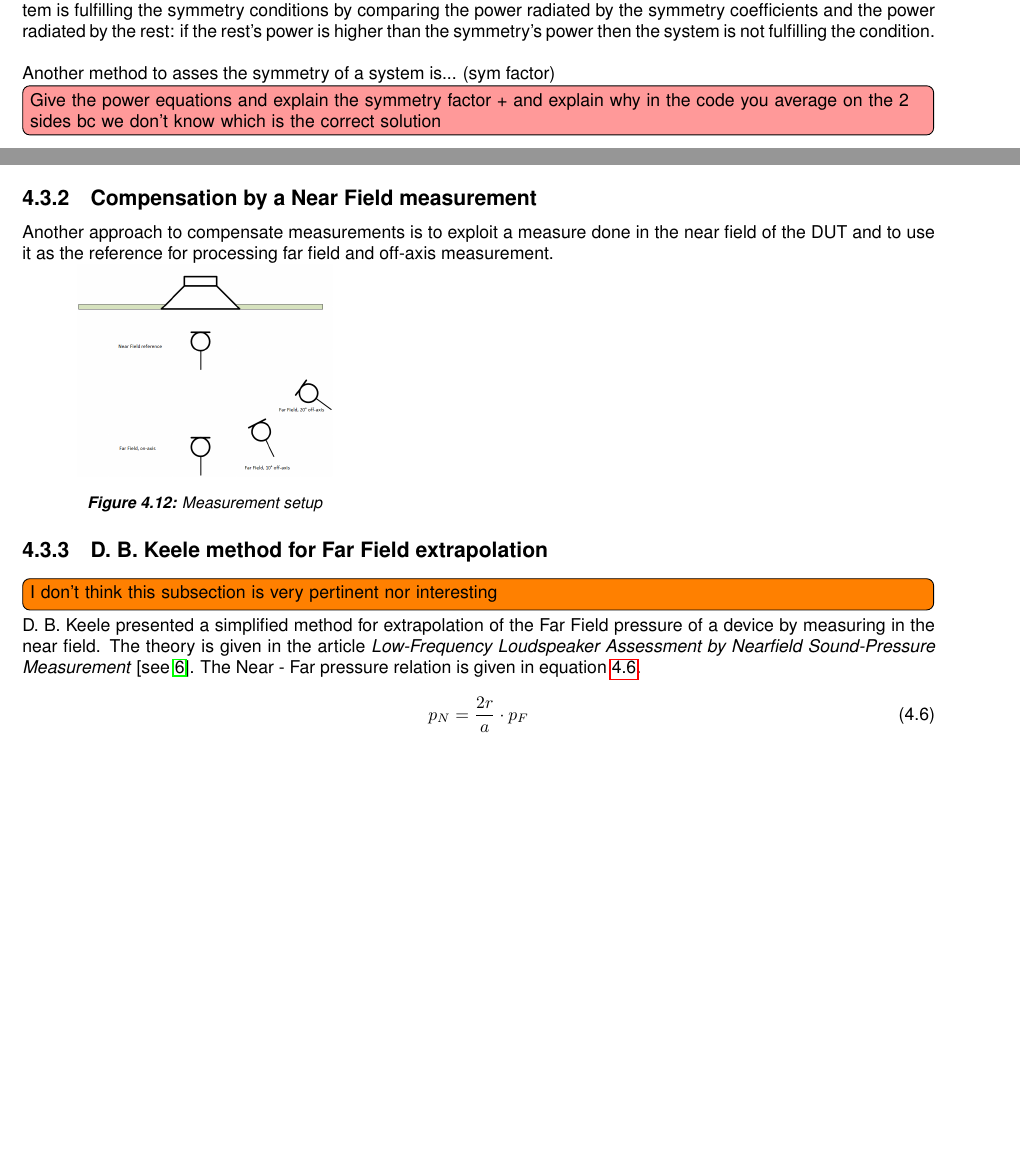
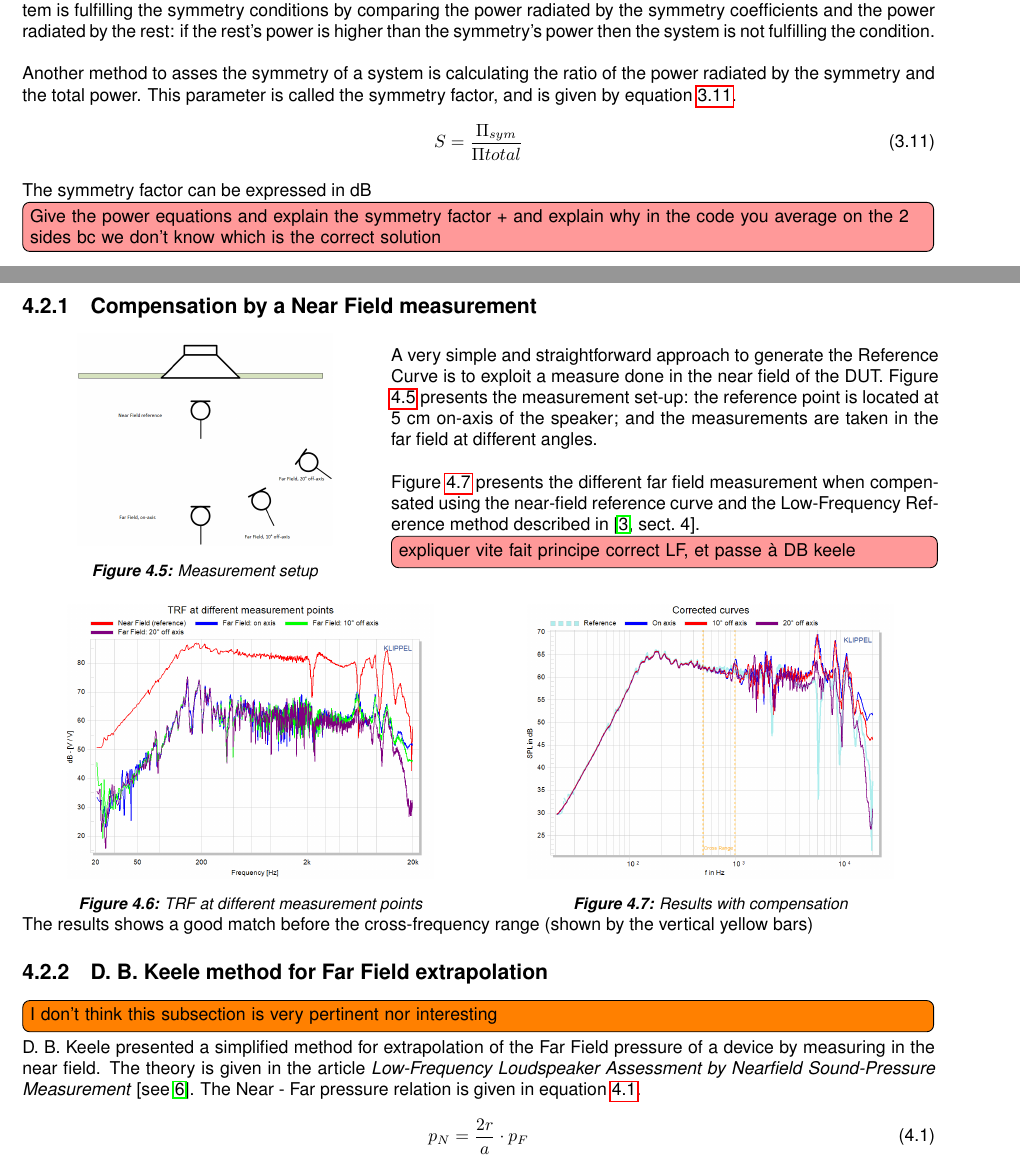
Before and after one commit to starpum/Master-Thesis, a LaTeX thesis (main.tex): two parts of pages 19 and 28 of 45 before the commit and two parts of pages 19 and 25 of 46 after it, joined at a grey line, cut so that both start at the same text, the shorter picture padded with empty space. Compiled offline with pdfLaTeX.

Commit message:
18/06 home

```diff
--- a/main.tex
+++ b/main.tex
@@ -817,8 +817,15 @@ From the coefficients matrices the radiated power is calculated by using equatio
 
 Now that the coefficient matrix is known, the rest matrix is calculated by subtracting the symmetry coefficients matrix to the total coefficients matrix: $C_{rest} = C_{total} - C_{symmetry}$. The rest matrix allows to characterize how much the system is fulfilling the symmetry conditions by comparing the power radiated by the symmetry coefficients and the power radiated by the rest: if the rest's power is higher than the symmetry's power then the system is not fulfilling the condition.\\
 
-Another method to asses the symmetry of a system is... (sym factor)
-
+Another method to asses the symmetry of a system is calculating the ratio of the power radiated by the symmetry and the total power. This parameter is called the symmetry factor, and is given by equation \ref{eq:symfqct}.
+
+\begin{equation}
+	S = \frac{\Pi_{sym}}{\Pi{total}}
+	\label{eq:symfqct}
+\end{equation}
+\myequations{Symmetry factor}
+
+The symmetry factor can be expressed in dB
 
 \todo[inline, color=red!40]{Give the power equations and explain the symmetry factor + and explain why in the code you average on the 2 sides bc we don't know which is the correct solution}
 
@@ -1039,2 +1051,50 @@ Figures \ref{fig:comp_meas}, \ref{fig:comp_mag}, \ref{fig:comp_minphase} and \re
 \todo[inline, color=red!40]{Speak about the general cases then the box, explain how to have a good reference }
 
+\subsection{Compensation by a Near Field measurement}
+
+\begin{minipage}{0.4\textwidth}
+\begin{center}
+	\includegraphics[width=0.7\textwidth]{RoomComp/NFFF_Setup}
+    \captionsetup{hypcap=false}
+	\captionof{figure}{Measurement setup}
+	\label{fig:SetupNFFF}
+\end{center}
+\end{minipage}
+\begin{minipage}{0.6\textwidth}
+A very simple and straightforward approach to generate the Reference Curve is to exploit a measure done in the near field of the DUT. Figure \ref{fig:SetupNFFF} presents the measurement set-up: the reference point is located at 5 cm on-axis of the speaker; and the measurements are taken in the far field at different angles. \\
+
+Figure \ref{fig:resNFFF} presents the different far field measurement when compensated using the near-field reference curve and the Low-Frequency Reference method described in \citep[][sect.~4]{aeswb}.
+\todo[inline, color=red!40]{expliquer vite fait principe correct LF, et passe à DB keele}
+\end{minipage}
+
+\vspace{0.4cm}
+
+\begin{minipage}{0.5\textwidth}
+\begin{center}
+	\includegraphics[width=0.8\textwidth]{RoomComp/NF_FF_compa}
+    \captionsetup{hypcap=false}
+	\captionof{figure}{TRF at different measurement points}
+	\label{fig:rawNFFF}
+\end{center}
+\end{minipage}
+\begin{minipage}{0.5\textwidth}
+\begin{center}
+	\includegraphics[width=0.8\textwidth]{RoomComp/NF_FF_result}
+    \captionsetup{hypcap=false}
+	\captionof{figure}{Results with compensation}
+	\label{fig:resNFFF}
+\end{center}
+\end{minipage}
+
+The results shows a good match before the cross-frequency range (shown by the vertical yellow bars)
+
+
+\subsection{D. B. Keele method for Far Field extrapolation}
+\todo[inline]{I don't think this subsection is very pertinent nor interesting}
+D. B. Keele presented a simplified method for extrapolation of the Far Field pressure of a device by measuring in the near field. The theory is given in the article \textit{Low-Frequency Loudspeaker Assessment by Nearfield Sound-Pressure Measurement} \citep[see][]{dkeele}. The Near - Far pressure relation is given in equation \ref{eq:nfpressure}.
+
+\begin{equation}
+p_{N} = \frac{2r}{a} \cdot p_{F}
+\label{eq:nfpressure}
+\end{equation}
+\myequations{Near-Far field pressure relation}
@@ -1197,30 +1260,3 @@ The aim of this task is to enhance klippel's Complex Room Compensation module. T
 
 \subsection{Generation of a generic Correction Curve for the tetrahedral box}
 In order to correct the previous measurements and ensure a good measurement in the tetrahedral test box, several solution of Room Correction methods have been investigated. The aim is to generate a single Room Correction function, valid for all speaker, up to the cut-off frequency of the box.
-\todo[inline]{Créer la courbe de correction générique}
-
-\subsection{Compensation by a Near Field measurement}
-
-Another approach to compensate measurements is to exploit a measure done in the near field of the DUT and to use it as the reference for processing far field and off-axis measurement.
-
-\begin{minipage}{0.4\textwidth}
-\begin{center}
-	\includegraphics[width=0.7\textwidth]{RoomComp/NFFF_Setup}
-    \captionsetup{hypcap=false}
-	\captionof{figure}{Measurement setup}
-	\label{fig:SetupNFFF}
-\end{center}
-\end{minipage}
-\begin{minipage}{0.6\textwidth}
-
-\end{minipage}
-
-\subsection{D. B. Keele method for Far Field extrapolation}
-\todo[inline]{I don't think this subsection is very pertinent nor interesting}
-D. B. Keele presented a simplified method for extrapolation of the Far Field pressure of a device by measuring in the near field. The theory is given in the article \textit{Low-Frequency Loudspeaker Assessment by Nearfield Sound-Pressure Measurement} \citep[see][]{dkeele}. The Near - Far pressure relation is given in equation \ref{eq:nfpressure}.
-
-\begin{equation}
-p_{N} = \frac{2r}{a} \cdot p_{F}
-\label{eq:nfpressure}
-\end{equation}
-\myequations{Near-Far field pressure relation}
```
Also changed, not shown: RoomComp/NF_FF_compa.png (added), RoomComp/NF_FF_result.png (added), main.tex (35 more changed lines), 8 other files.
